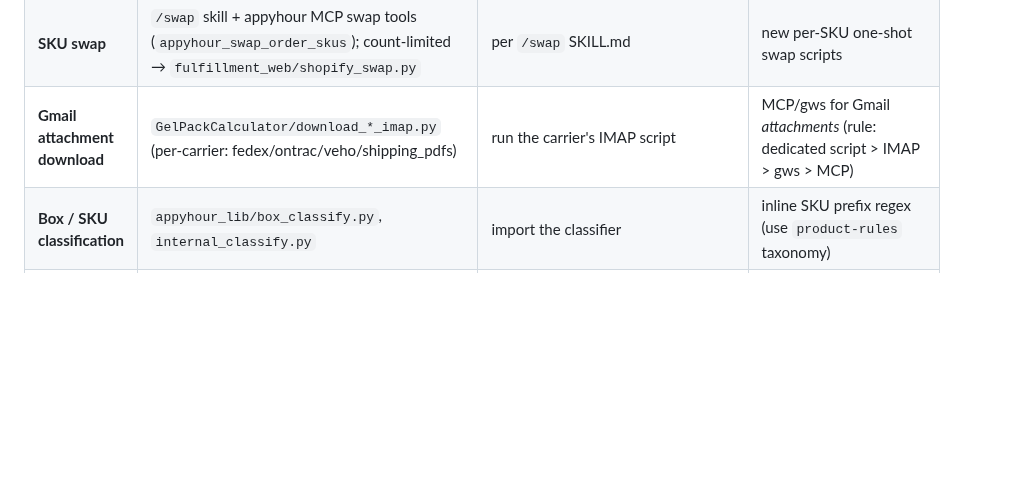
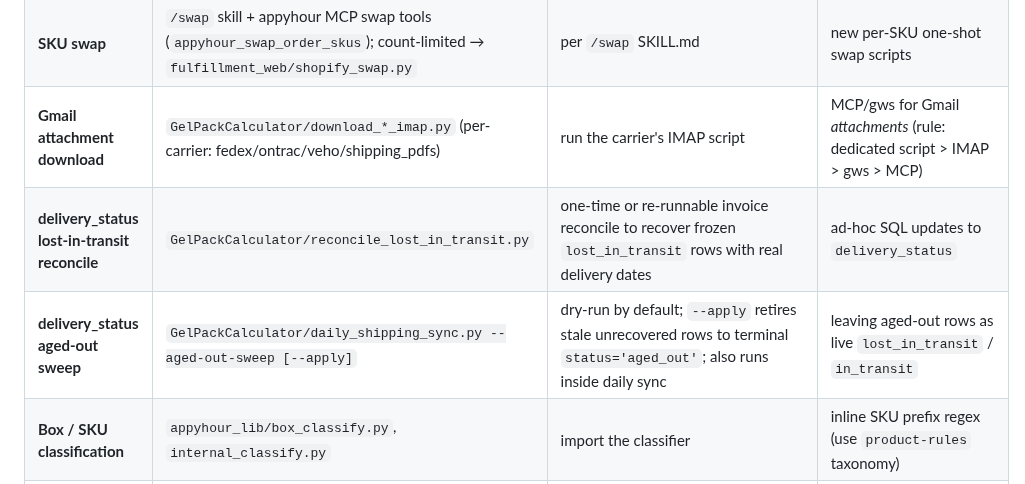
Before and after one commit to kurt-lgtm/AppyHour, a Markdown page: TOOL_REGISTRY.md, the part around the change. Drawn GitHub-style; blank space fills up the shorter version.

```diff
--- a/TOOL_REGISTRY.md
+++ b/TOOL_REGISTRY.md
@@ -15,6 +15,8 @@ Discovery order when a capability isn't listed: codegraph (`codegraph_search`/`c
 | **Weather + NWS alerts** | `appyhour_lib/weather.py` | `from appyhour_lib.weather import ...` | new OpenWeatherMap/NWS callers |
 | **SKU swap** | `/swap` skill + appyhour MCP swap tools (`appyhour_swap_order_skus`); count-limited → `fulfillment_web/shopify_swap.py` | per `/swap` SKILL.md | new per-SKU one-shot swap scripts |
 | **Gmail attachment download** | `GelPackCalculator/download_*_imap.py` (per-carrier: fedex/ontrac/veho/shipping_pdfs) | run the carrier's IMAP script | MCP/gws for Gmail *attachments* (rule: dedicated script > IMAP > gws > MCP) |
+| **delivery_status lost-in-transit reconcile** | `GelPackCalculator/reconcile_lost_in_transit.py` | one-time or re-runnable invoice reconcile to recover frozen `lost_in_transit` rows with real delivery dates | ad-hoc SQL updates to `delivery_status` |
+| **delivery_status aged-out sweep** | `GelPackCalculator/daily_shipping_sync.py --aged-out-sweep [--apply]` | dry-run by default; `--apply` retires stale unrecovered rows to terminal `status='aged_out'`; also runs inside daily sync | leaving aged-out rows as live `lost_in_transit` / `in_transit` |
 | **Box / SKU classification** | `appyhour_lib/box_classify.py`, `internal_classify.py` | import the classifier | inline SKU prefix regex (use `product-rules` taxonomy) |
 | **Paths / app dirs** | `appyhour_lib/paths.py` | `from appyhour_lib.paths import ...` | hardcoded `%APPDATA%`/profile paths |
 | **User uploads persistence** | `appyhour_lib/user_data.save_user_file()` | per `feedback_user_data_persistence` | writing to `.claude/` |
```
Also changed, not shown: SHIPPING_PIPELINE.md (+4 -2 lines).
